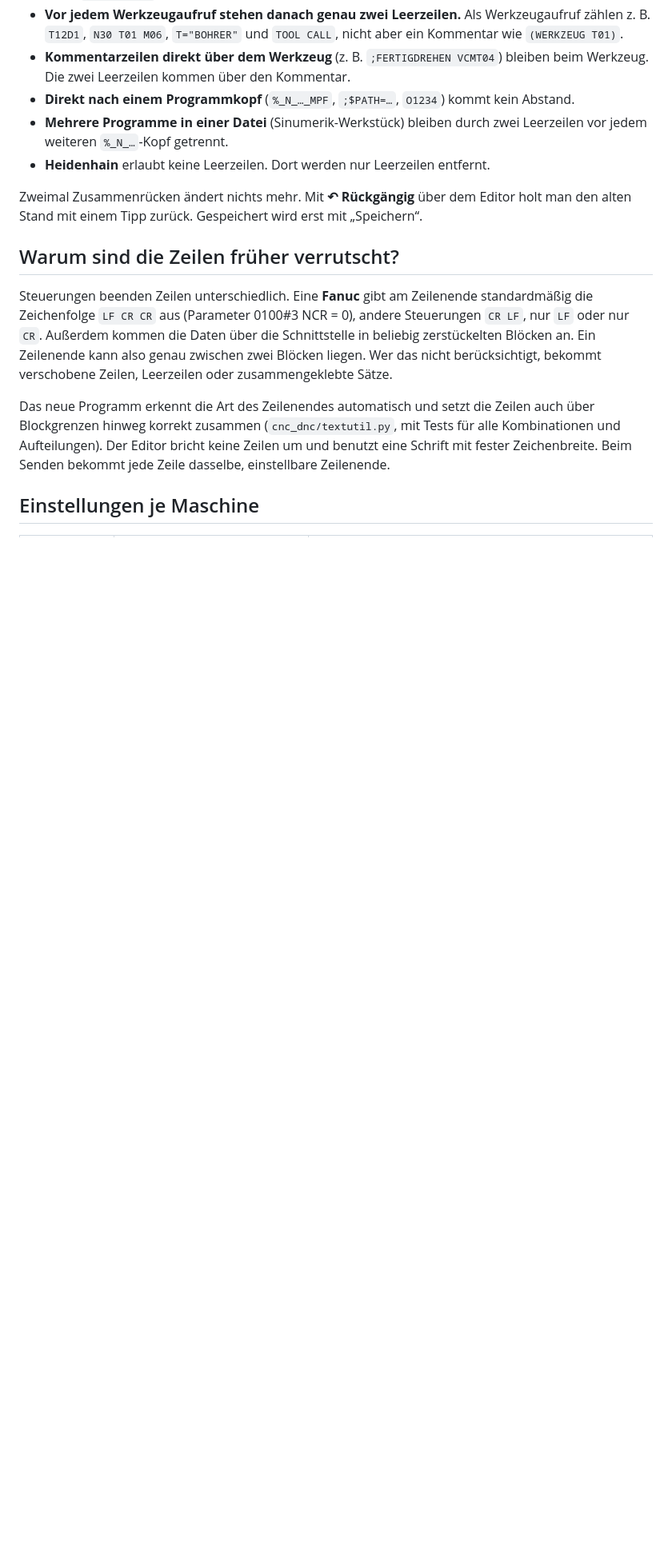
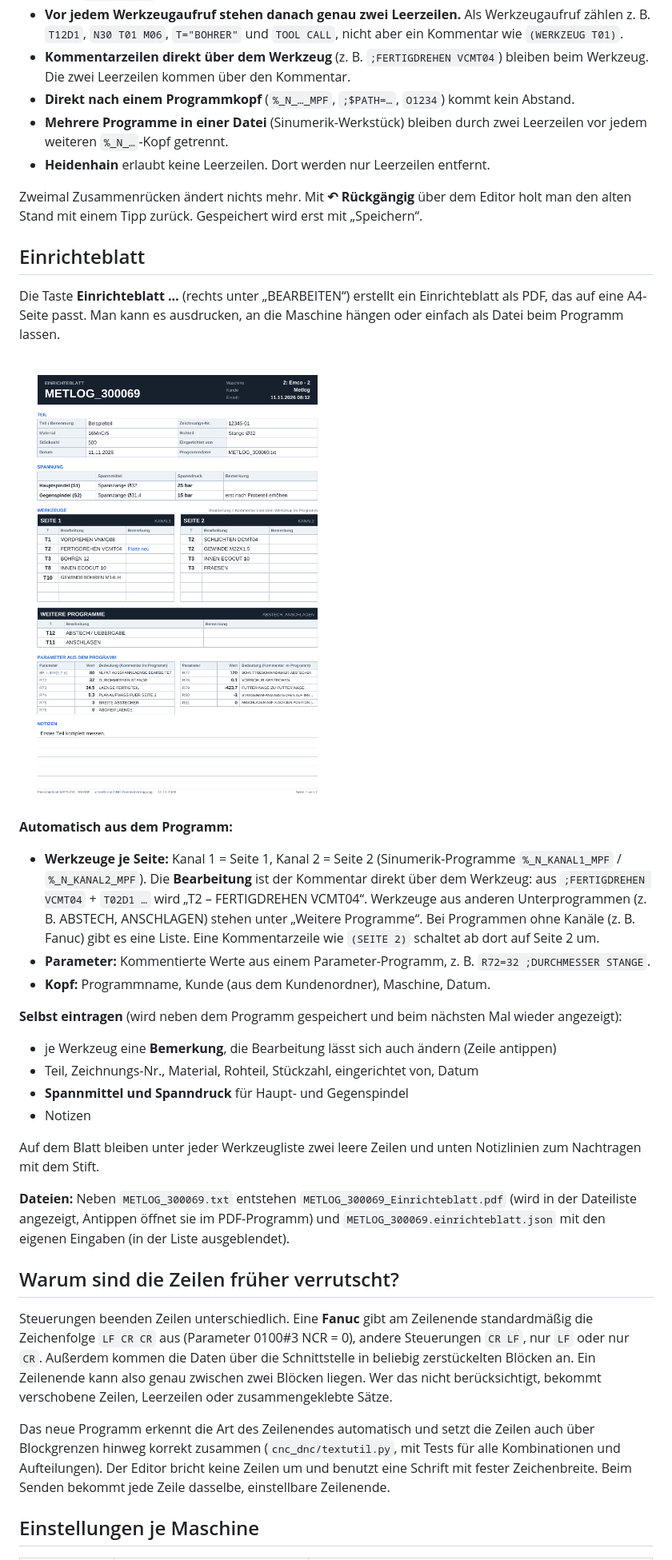
Before and after one commit to danielsauerwald/Daten-bertragung-CNC, a Markdown page: README.md, the part around one of its changes. Shown at 80% size. GitHub-like rendering; pictures changed too: docs/einrichteblatt.png (added); blank space fills up the shorter version.

```diff
--- a/README.md
+++ b/README.md
@@ -166,6 +168,38 @@ Die Taste **Zusammenrücken** (rechts unter „BEARBEITEN“) räumt das Program
 Zweimal Zusammenrücken ändert nichts mehr. Mit **↶ Rückgängig** über dem Editor holt man
 den alten Stand mit einem Tipp zurück. Gespeichert wird erst mit „Speichern“.
 
+## Einrichteblatt
+
+Die Taste **Einrichteblatt …** (rechts unter „BEARBEITEN“) erstellt ein Einrichteblatt als PDF,
+das auf eine A4-Seite passt. Man kann es ausdrucken, an die Maschine hängen oder einfach
+als Datei beim Programm lassen.
+
+![Einrichteblatt (Beispiel)](docs/einrichteblatt.png)
+
+**Automatisch aus dem Programm:**
+- **Werkzeuge je Seite:** Kanal 1 = Seite 1, Kanal 2 = Seite 2 (Sinumerik-Programme
+  `%_N_KANAL1_MPF` / `%_N_KANAL2_MPF`). Die **Bearbeitung** ist der Kommentar direkt über
+  dem Werkzeug: aus `;FERTIGDREHEN VCMT04` + `T02D1 …` wird „T2 – FERTIGDREHEN VCMT04“.
+  Werkzeuge aus anderen Unterprogrammen (z. B. ABSTECH, ANSCHLAGEN) stehen unter
+  „Weitere Programme“. Bei Programmen ohne Kanäle (z. B. Fanuc) gibt es eine Liste.
+  Eine Kommentarzeile wie `(SEITE 2)` schaltet ab dort auf Seite 2 um.
+- **Parameter:** Kommentierte Werte aus einem Parameter-Programm,
+  z. B. `R72=32 ;DURCHMESSER STANGE`.
+- **Kopf:** Programmname, Kunde (aus dem Kundenordner), Maschine, Datum.
+
+**Selbst eintragen** (wird neben dem Programm gespeichert und beim nächsten Mal wieder angezeigt):
+- je Werkzeug eine **Bemerkung**, die Bearbeitung lässt sich auch ändern (Zeile antippen)
+- Teil, Zeichnungs-Nr., Material, Rohteil, Stückzahl, eingerichtet von, Datum
+- **Spannmittel und Spanndruck** für Haupt- und Gegenspindel
+- Notizen
+
+Auf dem Blatt bleiben unter jeder Werkzeugliste zwei leere Zeilen und unten Notizlinien
+zum Nachtragen mit dem Stift.
+
+**Dateien:** Neben `METLOG_300069.txt` entstehen `METLOG_300069_Einrichteblatt.pdf` (wird in
+der Dateiliste angezeigt, Antippen öffnet sie im PDF-Programm) und
+`METLOG_300069.einrichteblatt.json` mit den eigenen Eingaben (in der Liste ausgeblendet).
+
 ## Warum sind die Zeilen früher verrutscht?
 
 Steuerungen beenden Zeilen unterschiedlich. Eine **Fanuc** gibt am Zeilenende standardmäßig
```
Also changed, not shown: other parts of README.md (+8 -1 lines), 13 other files.
